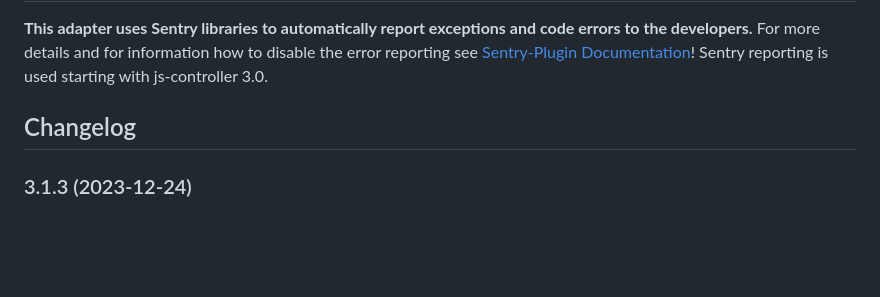
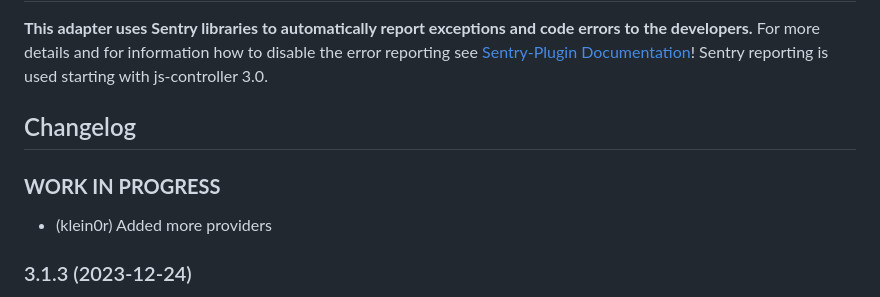
Before and after one commit to klein0r/ioBroker.trashschedule, a Markdown page: README.md, the part around the change. Drawn GitHub-style; blank space fills up the shorter version.

Commit message:
Changelog

```diff
--- a/README.md
+++ b/README.md
@@ -54,6 +54,10 @@ iobroker add trashschedule
   Placeholder for the next version (at the beginning of the line):
   ### **WORK IN PROGRESS**
 -->
+### **WORK IN PROGRESS**
+
+* (klein0r) Added more providers
+
 ### 3.1.3 (2023-12-24)
 
 * (klein0r) fixed configuration validation
```
